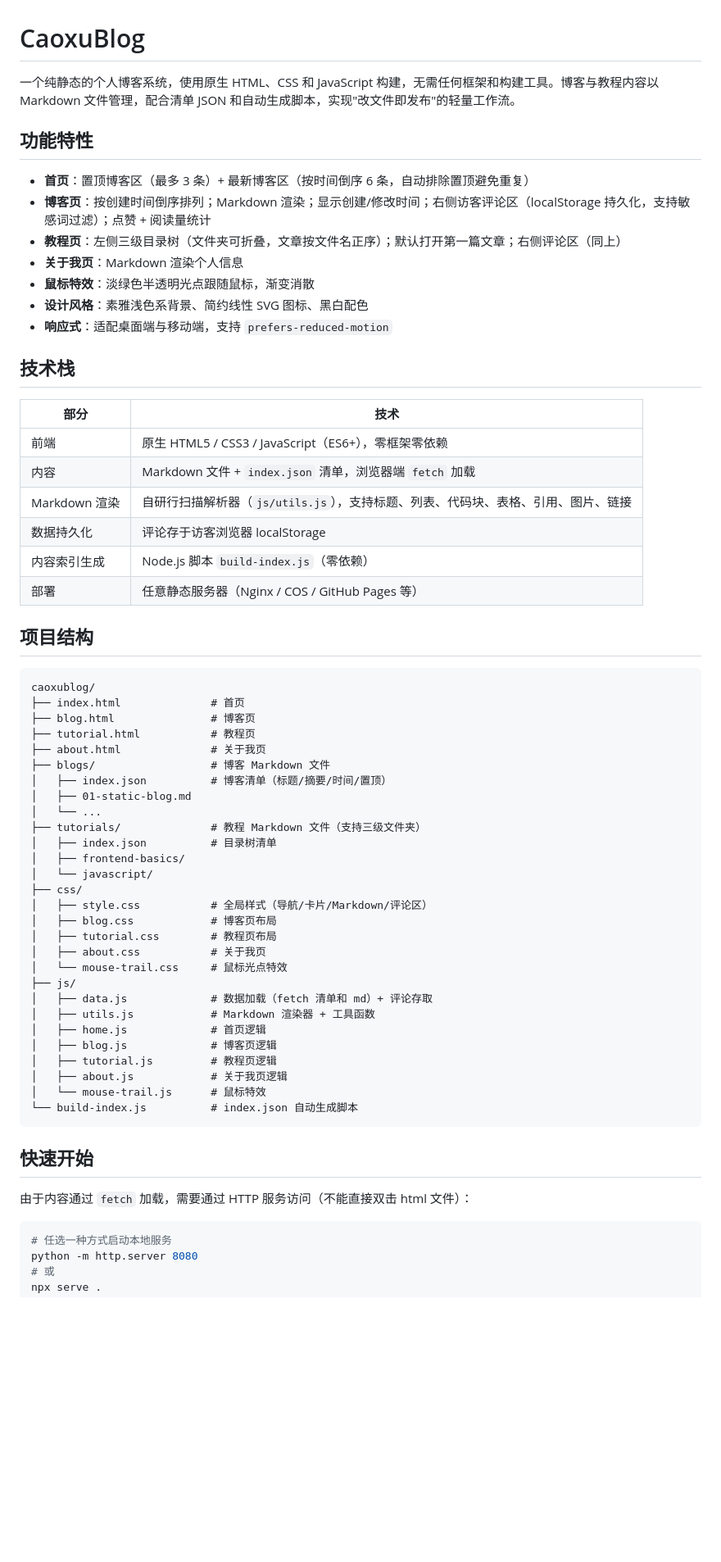
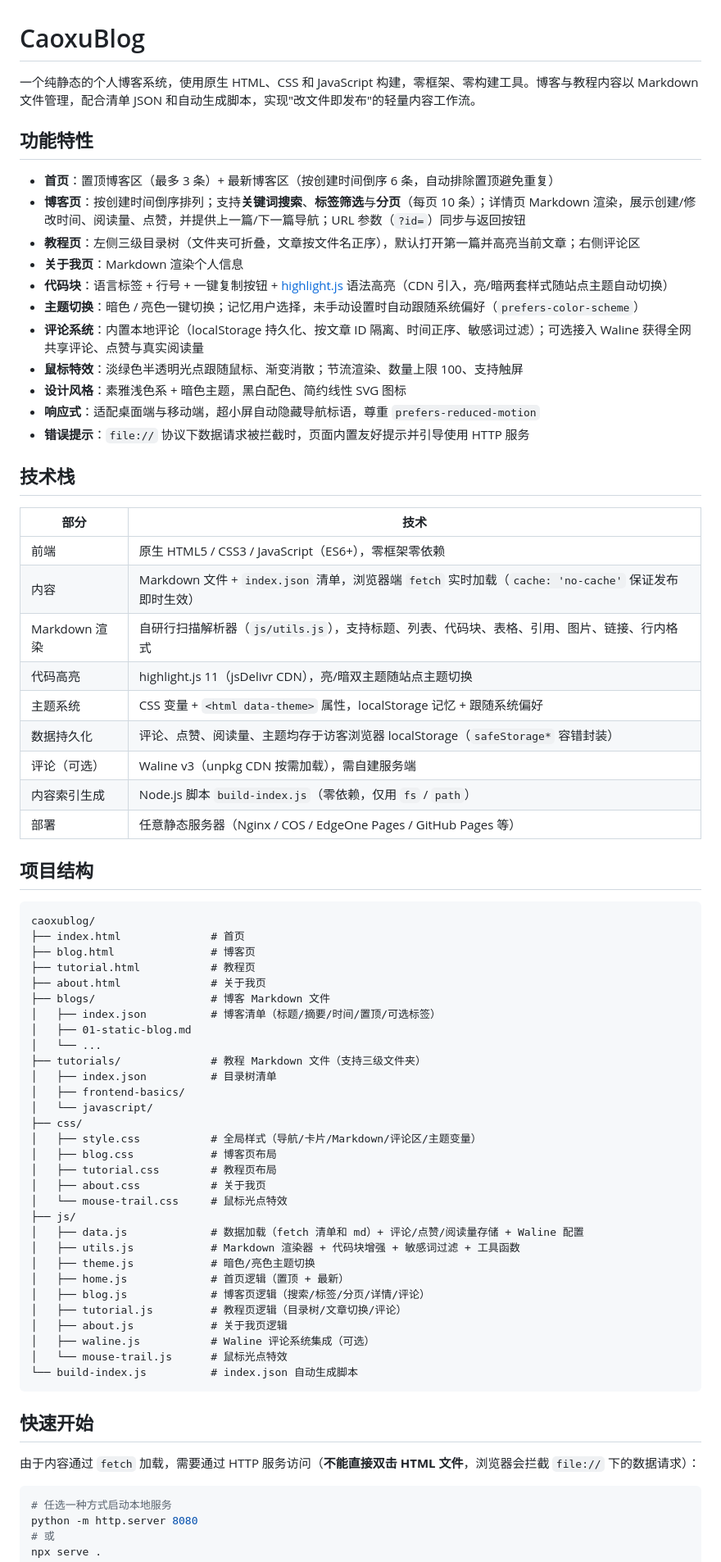
Before and after one commit to hiCaoxu/caoxublog, a Markdown page: README.md, the part around one of its changes. Shown at 82% size. GitHub-like rendering; blank space fills up the shorter version.

Commit message:
docs: 根据代码实际能力重写 README（补充主题切换/搜索标签分页/代码高亮/Waline 等）

````diff
--- a/README.md
+++ b/README.md
@@ -1,27 +1,34 @@
 # CaoxuBlog
 
-一个纯静态的个人博客系统，使用原生 HTML、CSS 和 JavaScript 构建，无需任何框架和构建工具。博客与教程内容以 Markdown 文件管理，配合清单 JSON 和自动生成脚本，实现"改文件即发布"的轻量工作流。
+一个纯静态的个人博客系统，使用原生 HTML、CSS 和 JavaScript 构建，零框架、零构建工具。博客与教程内容以 Markdown 文件管理，配合清单 JSON 和自动生成脚本，实现"改文件即发布"的轻量内容工作流。
 
 ## 功能特性
 
-- **首页**：置顶博客区（最多 3 条）+ 最新博客区（按时间倒序 6 条，自动排除置顶避免重复）
-- **博客页**：按创建时间倒序排列；Markdown 渲染；显示创建/修改时间；右侧访客评论区（localStorage 持久化，支持敏感词过滤）；点赞 + 阅读量统计
-- **教程页**：左侧三级目录树（文件夹可折叠，文章按文件名正序）；默认打开第一篇文章；右侧评论区（同上）
+- **首页**：置顶博客区（最多 3 条）+ 最新博客区（按创建时间倒序 6 条，自动排除置顶避免重复）
+- **博客页**：按创建时间倒序排列；支持**关键词搜索**、**标签筛选**与**分页**（每页 10 条）；详情页 Markdown 渲染，展示创建/修改时间、阅读量、点赞，并提供上一篇/下一篇导航；URL 参数（`?id=`）同步与返回按钮
+- **教程页**：左侧三级目录树（文件夹可折叠，文章按文件名正序），默认打开第一篇并高亮当前文章；右侧评论区
 - **关于我页**：Markdown 渲染个人信息
-- **鼠标特效**：淡绿色半透明光点跟随鼠标，渐变消散
-- **设计风格**：素雅浅色系背景、简约线性 SVG 图标、黑白配色
-- **响应式**：适配桌面端与移动端，支持 `prefers-reduced-motion`
+- **代码块**：语言标签 + 行号 + 一键复制按钮 + [highlight.js](https://highlightjs.org/) 语法高亮（CDN 引入，亮/暗两套样式随站点主题自动切换）
+- **主题切换**：暗色 / 亮色一键切换；记忆用户选择，未手动设置时自动跟随系统偏好（`prefers-color-scheme`）
+- **评论系统**：内置本地评论（localStorage 持久化、按文章 ID 隔离、时间正序、敏感词过滤）；可选接入 Waline 获得全网共享评论、点赞与真实阅读量
+- **鼠标特效**：淡绿色半透明光点跟随鼠标、渐变消散；节流渲染、数量上限 100、支持触屏
+- **设计风格**：素雅浅色系 + 暗色主题，黑白配色、简约线性 SVG 图标
+- **响应式**：适配桌面端与移动端，超小屏自动隐藏导航标语，尊重 `prefers-reduced-motion`
+- **错误提示**：`file://` 协议下数据请求被拦截时，页面内置友好提示并引导使用 HTTP 服务
 
 ## 技术栈
 
 | 部分 | 技术 |
 |------|------|
 | 前端 | 原生 HTML5 / CSS3 / JavaScript（ES6+），零框架零依赖 |
-| 内容 | Markdown 文件 + `index.json` 清单，浏览器端 `fetch` 加载 |
-| Markdown 渲染 | 自研行扫描解析器（`js/utils.js`），支持标题、列表、代码块、表格、引用、图片、链接 |
-| 数据持久化 | 评论存于访客浏览器 localStorage |
-| 内容索引生成 | Node.js 脚本 `build-index.js`（零依赖） |
-| 部署 | 任意静态服务器（Nginx / COS / GitHub Pages 等） |
+| 内容 | Markdown 文件 + `index.json` 清单，浏览器端 `fetch` 实时加载（`cache: 'no-cache'` 保证发布即时生效） |
+| Markdown 渲染 | 自研行扫描解析器（`js/utils.js`），支持标题、列表、代码块、表格、引用、图片、链接、行内格式 |
+| 代码高亮 | highlight.js 11（jsDelivr CDN），亮/暗双主题随站点主题切换 |
+| 主题系统 | CSS 变量 + `<html data-theme>` 属性，localStorage 记忆 + 跟随系统偏好 |
+| 数据持久化 | 评论、点赞、阅读量、主题均存于访客浏览器 localStorage（`safeStorage*` 容错封装） |
+| 评论（可选） | Waline v3（unpkg CDN 按需加载），需自建服务端 |
+| 内容索引生成 | Node.js 脚本 `build-index.js`（零依赖，仅用 `fs` / `path`） |
+| 部署 | 任意静态服务器（Nginx / COS / EdgeOne Pages / GitHub Pages 等） |
 
 ## 项目结构
 
@@ -32,7 +39,7 @@ caoxublog/
 ├── tutorial.html           # 教程页
 ├── about.html              # 关于我页
 ├── blogs/                  # 博客 Markdown 文件
-│   ├── index.json          # 博客清单（标题/摘要/时间/置顶）
+│   ├── index.json          # 博客清单（标题/摘要/时间/置顶/可选标签）
 │   ├── 01-static-blog.md
 │   └── ...
 ├── tutorials/              # 教程 Markdown 文件（支持三级文件夹）
@@ -40,25 +47,27 @@ caoxublog/
 │   ├── frontend-basics/
 │   └── javascript/
 ├── css/
-│   ├── style.css           # 全局样式（导航/卡片/Markdown/评论区）
+│   ├── style.css           # 全局样式（导航/卡片/Markdown/评论区/主题变量）
 │   ├── blog.css            # 博客页布局
 │   ├── tutorial.css        # 教程页布局
 │   ├── about.css           # 关于我页
 │   └── mouse-trail.css     # 鼠标光点特效
 ├── js/
-│   ├── data.js             # 数据加载（fetch 清单和 md）+ 评论存取
-│   ├── utils.js            # Markdown 渲染器 + 工具函数
-│   ├── home.js             # 首页逻辑
-│   ├── blog.js             # 博客页逻辑
-│   ├── tutorial.js         # 教程页逻辑
+│   ├── data.js             # 数据加载（fetch 清单和 md）+ 评论/点赞/阅读量存储 + Waline 配置
+│   ├── utils.js            # Markdown 渲染器 + 代码块增强 + 敏感词过滤 + 工具函数
+│   ├── theme.js            # 暗色/亮色主题切换
+│   ├── home.js             # 首页逻辑（置顶 + 最新）
+│   ├── blog.js             # 博客页逻辑（搜索/标签/分页/详情/评论）
+│   ├── tutorial.js         # 教程页逻辑（目录树/文章切换/评论）
 │   ├── about.js            # 关于我页逻辑
-│   └── mouse-trail.js      # 鼠标特效
+│   ├── waline.js           # Waline 评论系统集成（可选）
+│   └── mouse-trail.js      # 鼠标光点特效
 └── build-index.js          # index.json 自动生成脚本
 ```
 
 ## 快速开始
 
-由于内容通过 `fetch` 加载，需要通过 HTTP 服务访问（不能直接双击 html 文件）：
+由于内容通过 `fetch` 加载，需要通过 HTTP 服务访问（**不能直接双击 HTML 文件**，浏览器会拦截 `file://` 下的数据请求）：
 
 ```bash
 # 任选一种方式启动本地服务
````
Also changed, not shown: other parts of README.md (+36 -32 lines).
